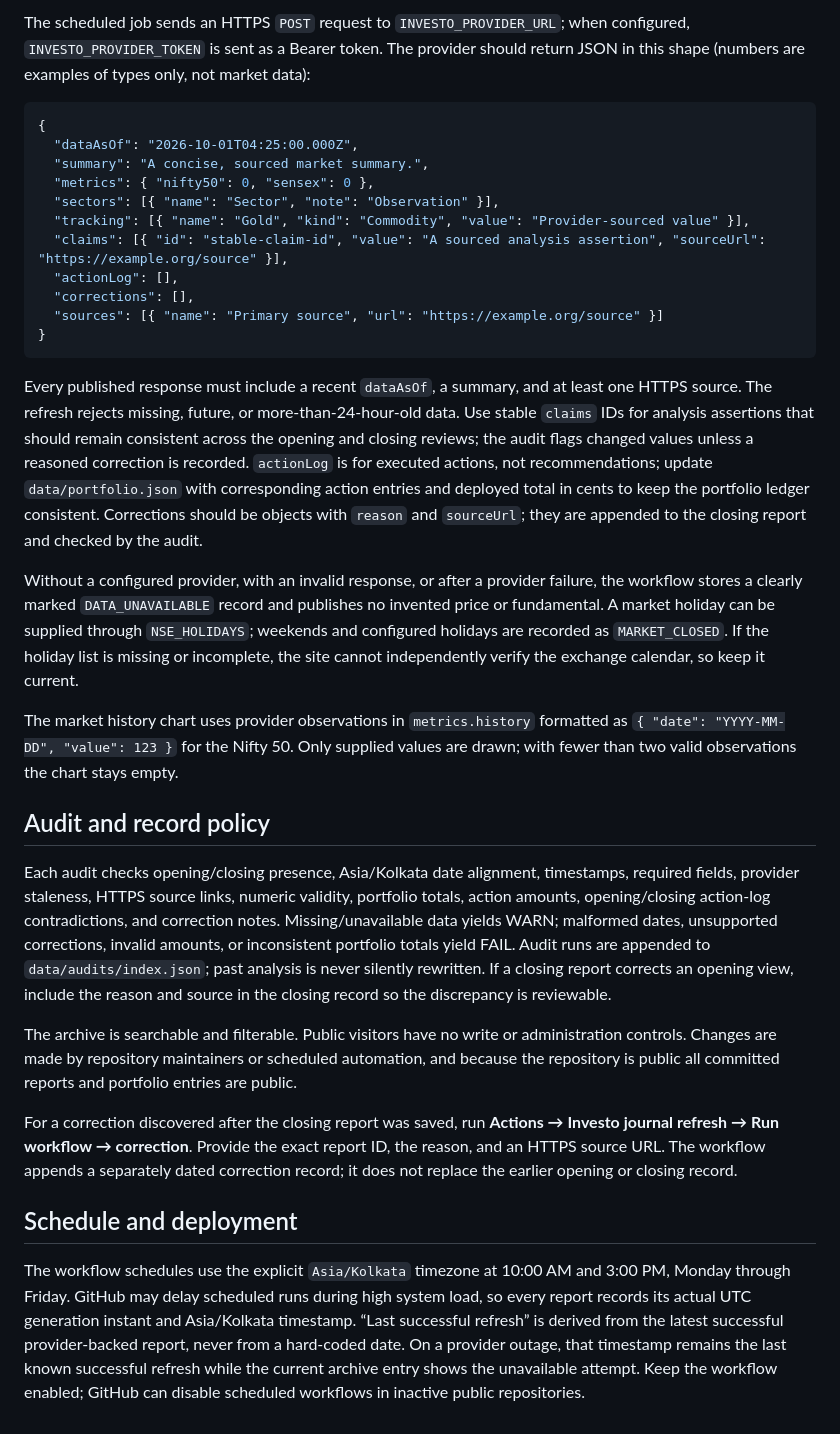
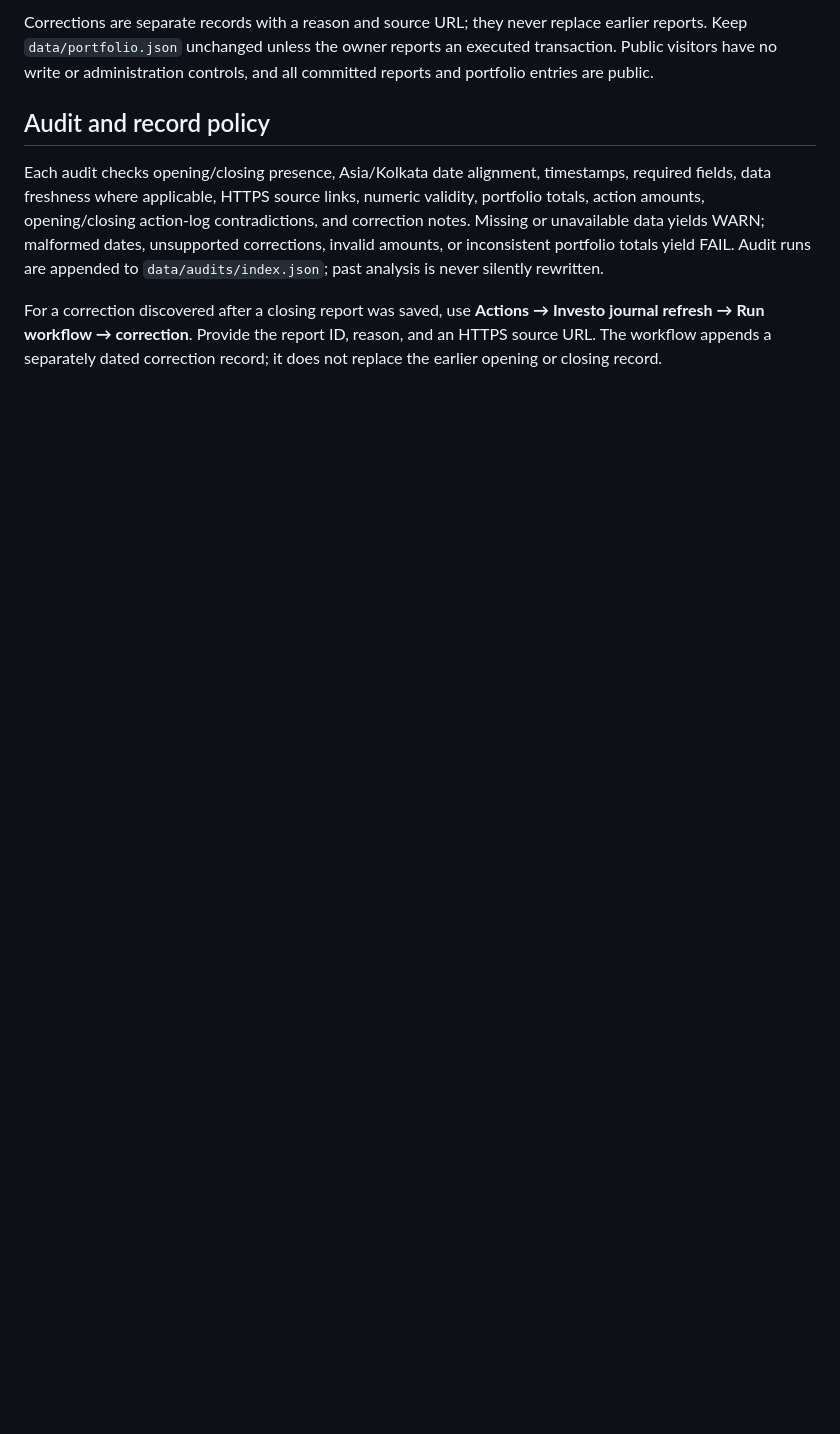
Before and after one commit to Sid-0307/investo-journal, a Markdown page: README.md, the part around one of its changes. Drawn GitHub-style; blank space fills up the shorter version.

````diff
--- a/README.md
+++ b/README.md
@@ -39,34 +33,8 @@ This workspace has no connected GitHub repository or credentials, so it is not c
 
-The scheduled job sends an HTTPS `POST` request to `INVESTO_PROVIDER_URL`; when configured, `INVESTO_PROVIDER_TOKEN` is sent as a Bearer token. The provider should return JSON in this shape (numbers are examples of types only, not market data):
-
-```json
-{
-  "dataAsOf": "2026-10-01T04:25:00.000Z",
-  "summary": "A concise, sourced market summary.",
-  "metrics": { "nifty50": 0, "sensex": 0 },
-  "sectors": [{ "name": "Sector", "note": "Observation" }],
-  "tracking": [{ "name": "Gold", "kind": "Commodity", "value": "Provider-sourced value" }],
-  "claims": [{ "id": "stable-claim-id", "value": "A sourced analysis assertion", "sourceUrl": "https://example.org/source" }],
-  "actionLog": [],
-  "corrections": [],
-  "sources": [{ "name": "Primary source", "url": "https://example.org/source" }]
-}
-```
-
-Every published response must include a recent `dataAsOf`, a summary, and at least one HTTPS source. The refresh rejects missing, future, or more-than-24-hour-old data. Use stable `claims` IDs for analysis assertions that should remain consistent across the opening and closing reviews; the audit flags changed values unless a reasoned correction is recorded. `actionLog` is for executed actions, not recommendations; update `data/portfolio.json` with corresponding action entries and deployed total in cents to keep the portfolio ledger consistent. Corrections should be objects with `reason` and `sourceUrl`; they are appended to the closing report and checked by the audit.
-
-Without a configured provider, with an invalid response, or after a provider failure, the workflow stores a clearly marked `DATA_UNAVAILABLE` record and publishes no invented price or fundamental. A market holiday can be supplied through `NSE_HOLIDAYS`; weekends and configured holidays are recorded as `MARKET_CLOSED`. If the holiday list is missing or incomplete, the site cannot independently verify the exchange calendar, so keep it current.
-
-The market history chart uses provider observations in `metrics.history` formatted as `{ "date": "YYYY-MM-DD", "value": 123 }` for the Nifty 50. Only supplied values are drawn; with fewer than two valid observations the chart stays empty.
+Corrections are separate records with a reason and source URL; they never replace earlier reports. Keep `data/portfolio.json` unchanged unless the owner reports an executed transaction. Public visitors have no write or administration controls, and all committed reports and portfolio entries are public.
 
 ## Audit and record policy
 
-Each audit checks opening/closing presence, Asia/Kolkata date alignment, timestamps, required fields, provider staleness, HTTPS source links, numeric validity, portfolio totals, action amounts, opening/closing action-log contradictions, and correction notes. Missing/unavailable data yields WARN; malformed dates, unsupported corrections, invalid amounts, or inconsistent portfolio totals yield FAIL. Audit runs are appended to `data/audits/index.json`; past analysis is never silently rewritten. If a closing report corrects an opening view, include the reason and source in the closing record so the discrepancy is reviewable.
+Each audit checks opening/closing presence, Asia/Kolkata date alignment, timestamps, required fields, data freshness where applicable, HTTPS source links, numeric validity, portfolio totals, action amounts, opening/closing action-log contradictions, and correction notes. Missing or unavailable data yields WARN; malformed dates, unsupported corrections, invalid amounts, or inconsistent portfolio totals yield FAIL. Audit runs are appended to `data/audits/index.json`; past analysis is never silently rewritten.
 
-The archive is searchable and filterable. Public visitors have no write or administration controls. Changes are made by repository maintainers or scheduled automation, and because the repository is public all committed reports and portfolio entries are public.
-
-For a correction discovered after the closing report was saved, run **Actions → Investo journal refresh → Run workflow → correction**. Provide the exact report ID, the reason, and an HTTPS source URL. The workflow appends a separately dated correction record; it does not replace the earlier opening or closing record.
-
-## Schedule and deployment
-
-The workflow schedules use the explicit `Asia/Kolkata` timezone at 10:00 AM and 3:00 PM, Monday through Friday. GitHub may delay scheduled runs during high system load, so every report records its actual UTC generation instant and Asia/Kolkata timestamp. “Last successful refresh” is derived from the latest successful provider-backed report, never from a hard-coded date. On a provider outage, that timestamp remains the last known successful refresh while the current archive entry shows the unavailable attempt. Keep the workflow enabled; GitHub can disable scheduled workflows in inactive public repositories.
+For a correction discovered after a closing report was saved, use **Actions → Investo journal refresh → Run workflow → correction**. Provide the report ID, reason, and an HTTPS source URL. The workflow appends a separately dated correction record; it does not replace the earlier opening or closing record.
````
Also changed, not shown: other parts of README.md (+11 -17 lines).
